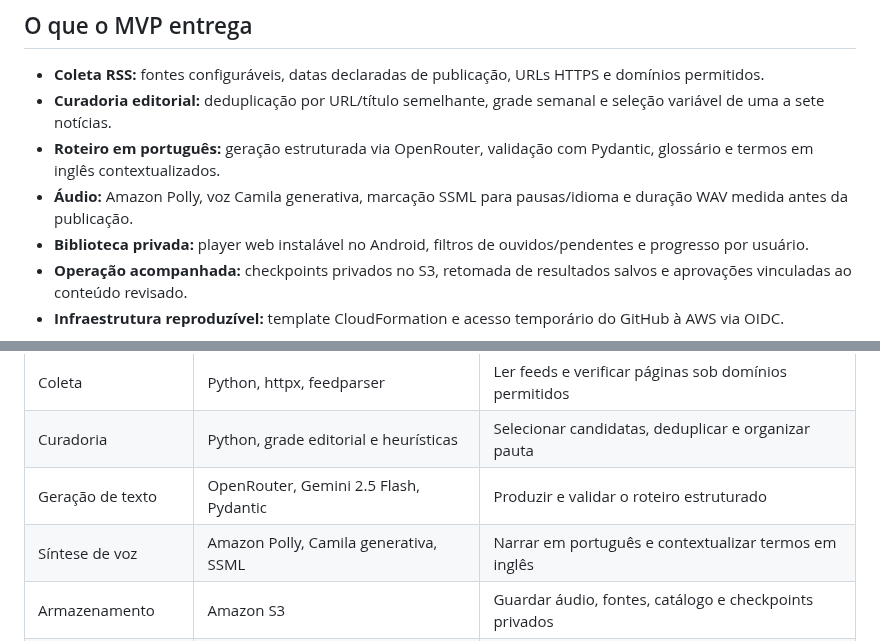
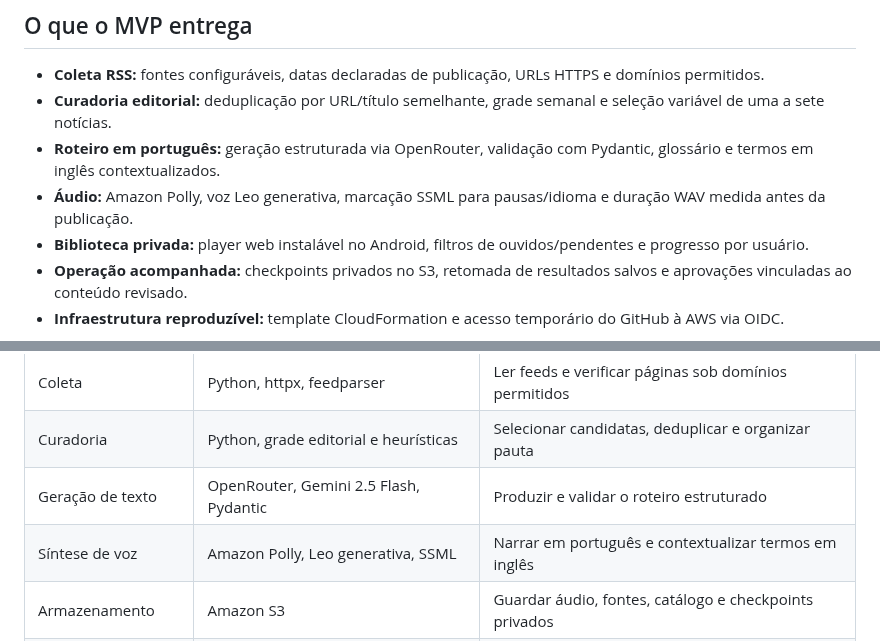
Before and after one commit to jjsjunior3/radar-ia, a Markdown page: README.md, 2 parts joined by grey strips. GitHub-like rendering.

```diff
--- a/README.md
+++ b/README.md
@@ -26,7 +26,7 @@ O Radar IA reúne coleta, curadoria por regras, roteiro com LLM e síntese de vo
 - **Coleta RSS:** fontes configuráveis, datas declaradas de publicação, URLs HTTPS e domínios permitidos.
 - **Curadoria editorial:** deduplicação por URL/título semelhante, grade semanal e seleção variável de uma a sete notícias.
 - **Roteiro em português:** geração estruturada via OpenRouter, validação com Pydantic, glossário e termos em inglês contextualizados.
-- **Áudio:** Amazon Polly, voz Camila generativa, marcação SSML para pausas/idioma e duração WAV medida antes da publicação.
+- **Áudio:** Amazon Polly, voz Leo generativa, marcação SSML para pausas/idioma e duração WAV medida antes da publicação.
 - **Biblioteca privada:** player web instalável no Android, filtros de ouvidos/pendentes e progresso por usuário.
 - **Operação acompanhada:** checkpoints privados no S3, retomada de resultados salvos e aprovações vinculadas ao conteúdo revisado.
 - **Infraestrutura reproduzível:** template CloudFormation e acesso temporário do GitHub à AWS via OIDC.
@@ -81,7 +81,7 @@ O S3 da interface e o S3 de áudio têm funções diferentes. CloudFront entrega
 | Coleta | Python, httpx, feedparser | Ler feeds e verificar páginas sob domínios permitidos |
 | Curadoria | Python, grade editorial e heurísticas | Selecionar candidatas, deduplicar e organizar pauta |
 | Geração de texto | OpenRouter, Gemini 2.5 Flash, Pydantic | Produzir e validar o roteiro estruturado |
-| Síntese de voz | Amazon Polly, Camila generativa, SSML | Narrar em português e contextualizar termos em inglês |
+| Síntese de voz | Amazon Polly, Leo generativa, SSML | Narrar em português e contextualizar termos em inglês |
 | Armazenamento | Amazon S3 | Guardar áudio, fontes, catálogo e checkpoints privados |
 | Interface | HTML, CSS, JavaScript, CloudFront, S3 + OAC | Entregar o player web por HTTPS |
 | Autenticação | Amazon Cognito, OAuth 2.0 + PKCE | Autenticar sem segredo de cliente no navegador |
```
Also changed, not shown: other parts of README.md (+1 -1 lines), docs/03-primeiro-audio.md (+8 -0 lines), docs/07-producao-acompanhada.md (+3 -1 lines), docs/assets/linkedin/01-arquitetura.png, docs/assets/linkedin/02-fluxo-editorial.png, docs/assets/linkedin/03-modulos-e-ia.png, 13 other files.
